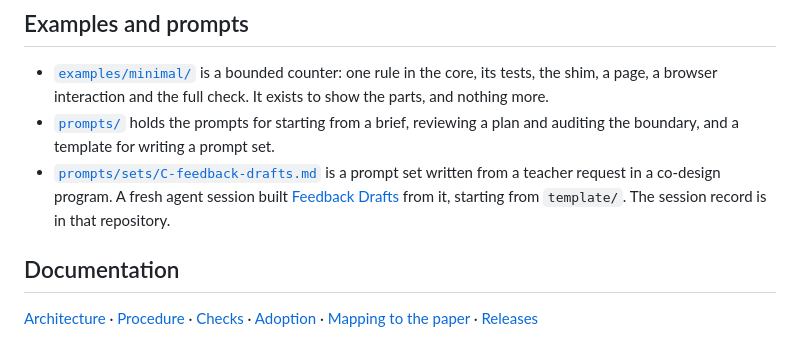
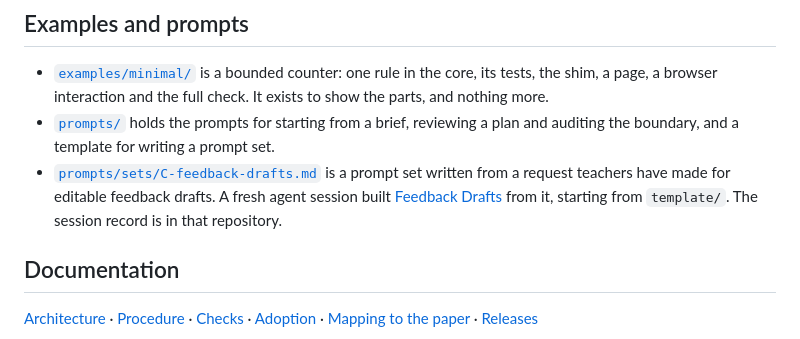
Before and after one commit to sgilson7/builder-setting, a Markdown page: README.md, the part around the change. Rendered like a GitHub page.

Commit message:
Describe prompt set C's source without details of the manuscript under review
Co-Authored-By: Claude Opus 5.5 (1M context) <noreply@anthropic.com>

```diff
--- a/README.md
+++ b/README.md
@@ -78,7 +78,7 @@ The labels name steps from two AI-literacy procedures taught to computing studen
 
 - [`examples/minimal/`](examples/minimal/) is a bounded counter: one rule in the core, its tests, the shim, a page, a browser interaction and the full check. It exists to show the parts, and nothing more.
 - [`prompts/`](prompts/) holds the prompts for starting from a brief, reviewing a plan and auditing the boundary, and a template for writing a prompt set.
-- [`prompts/sets/C-feedback-drafts.md`](prompts/sets/C-feedback-drafts.md) is a prompt set written from a teacher request in a co-design program. A fresh agent session built [Feedback Drafts](https://github.com/sgilson7/feedback-drafts) from it, starting from `template/`. The session record is in that repository.
+- [`prompts/sets/C-feedback-drafts.md`](prompts/sets/C-feedback-drafts.md) is a prompt set written from a request teachers have made for editable feedback drafts. A fresh agent session built [Feedback Drafts](https://github.com/sgilson7/feedback-drafts) from it, starting from `template/`. The session record is in that repository.
 
 ## Documentation
 
```
Also changed, not shown: docs/paper-mapping.md (+1 -1 lines), prompts/sets/C-feedback-drafts.md (+1 -1 lines).
